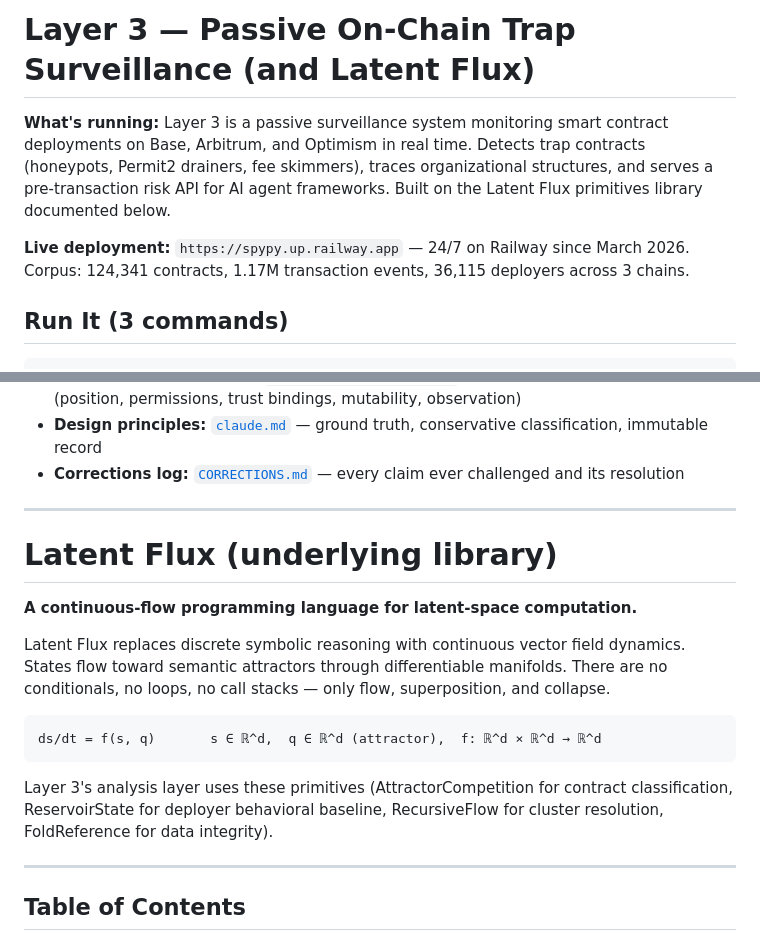
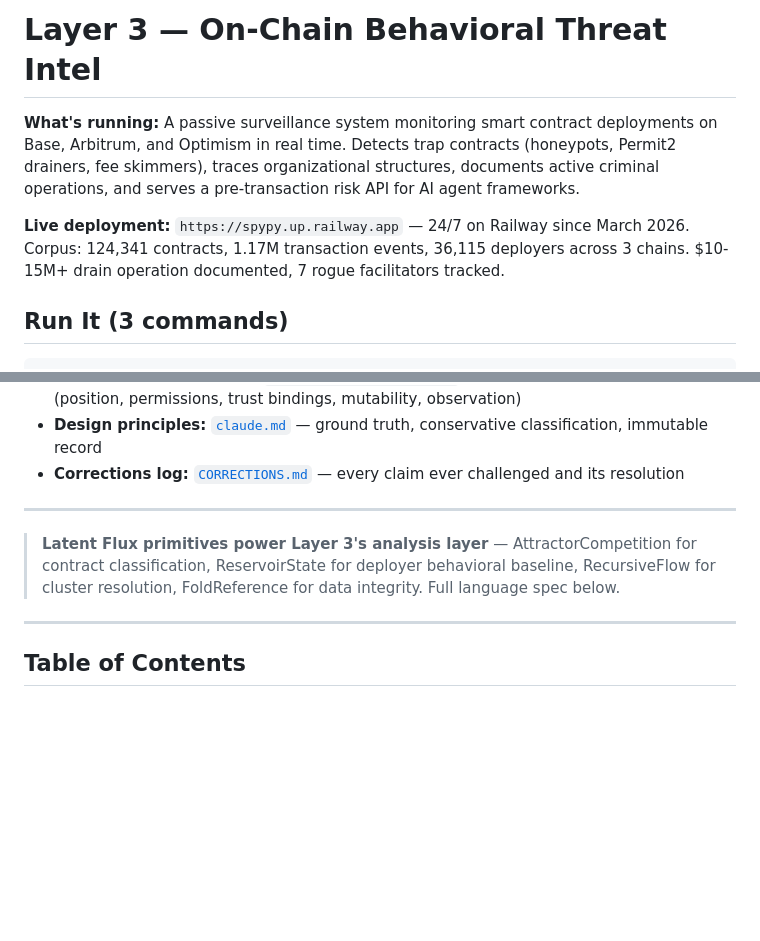
Before and after one commit to 2654-zed/latent-flux, a Markdown page: README.md, 2 parts joined by grey strips. Rendered like a GitHub page; blank space fills up the shorter version.

Commit message:
README: rename to Layer 3 primary, demote Latent Flux to one-line pointer
First 30 seconds must scream "I ship applied systems" for VC / AI Fund
reviewers. Previous README's inline Latent Flux description was a
12-line block of language theory between the Layer 3 docs links and
the actual language spec — too much philosophical scaffolding before
the shipped product's docs.

Changes:
- H1: "Layer 3 — On-Chain Behavioral Threat Intel" (was mixed title
  with "and Latent Flux")
- Intro paragraph focuses entirely on the shipped surveillance system
- Added drain operation scale to the corpus line ($10-15M+, 7 rogue
  facilitators) — concrete evidence of applied work
- Replaced inline Latent Flux description (12 lines of continuous-flow
  language theory) with a single blockquote pointer: "Latent Flux
  primitives power Layer 3's analysis layer ... Full language spec below."
- Full language spec preserved unchanged below the fold

Also updated via gh CLI:
- Repo description: "Layer 3 — passive on-chain behavioral threat
  intel. Real-time surveillance on Base, Arbitrum, Optimism.
  Pre-transaction risk API for AI agent frameworks."
- Topics: blockchain, security, threat-intelligence, ai-agents, web3,
  ethereum, base, arbitrum, optimism

Co-Authored-By: Claude Opus 4.6 (1M context) <noreply@anthropic.com>

````diff
--- a/README.md
+++ b/README.md
@@ -1,8 +1,8 @@
-# Layer 3 — Passive On-Chain Trap Surveillance (and Latent Flux)
+# Layer 3 — On-Chain Behavioral Threat Intel
 
-**What's running:** Layer 3 is a passive surveillance system monitoring smart contract deployments on Base, Arbitrum, and Optimism in real time. Detects trap contracts (honeypots, Permit2 drainers, fee skimmers), traces organizational structures, and serves a pre-transaction risk API for AI agent frameworks. Built on the Latent Flux primitives library documented below.
+**What's running:** A passive surveillance system monitoring smart contract deployments on Base, Arbitrum, and Optimism in real time. Detects trap contracts (honeypots, Permit2 drainers, fee skimmers), traces organizational structures, documents active criminal operations, and serves a pre-transaction risk API for AI agent frameworks.
 
-**Live deployment:** `https://spypy.up.railway.app` — 24/7 on Railway since March 2026. Corpus: 124,341 contracts, 1.17M transaction events, 36,115 deployers across 3 chains.
+**Live deployment:** `https://spypy.up.railway.app` — 24/7 on Railway since March 2026. Corpus: 124,341 contracts, 1.17M transaction events, 36,115 deployers across 3 chains. $10-15M+ drain operation documented, 7 rogue facilitators tracked.
 
 ## Run It (3 commands)
 
@@ -31,17 +31,7 @@ The `/api/v1/agent/screen` endpoint returns `{risk_score, risk_tier, capabilitie
 
 ---
 
-# Latent Flux (underlying library)
-
-**A continuous-flow programming language for latent-space computation.**
-
-Latent Flux replaces discrete symbolic reasoning with continuous vector field dynamics. States flow toward semantic attractors through differentiable manifolds. There are no conditionals, no loops, no call stacks — only flow, superposition, and collapse.
-
-```
-ds/dt = f(s, q)       s ∈ ℝ^d,  q ∈ ℝ^d (attractor),  f: ℝ^d × ℝ^d → ℝ^d
-```
-
-Layer 3's analysis layer uses these primitives (AttractorCompetition for contract classification, ReservoirState for deployer behavioral baseline, RecursiveFlow for cluster resolution, FoldReference for data integrity).
+> **Latent Flux primitives power Layer 3's analysis layer** — AttractorCompetition for contract classification, ReservoirState for deployer behavioral baseline, RecursiveFlow for cluster resolution, FoldReference for data integrity. Full language spec below.
 
 ---
 
````
